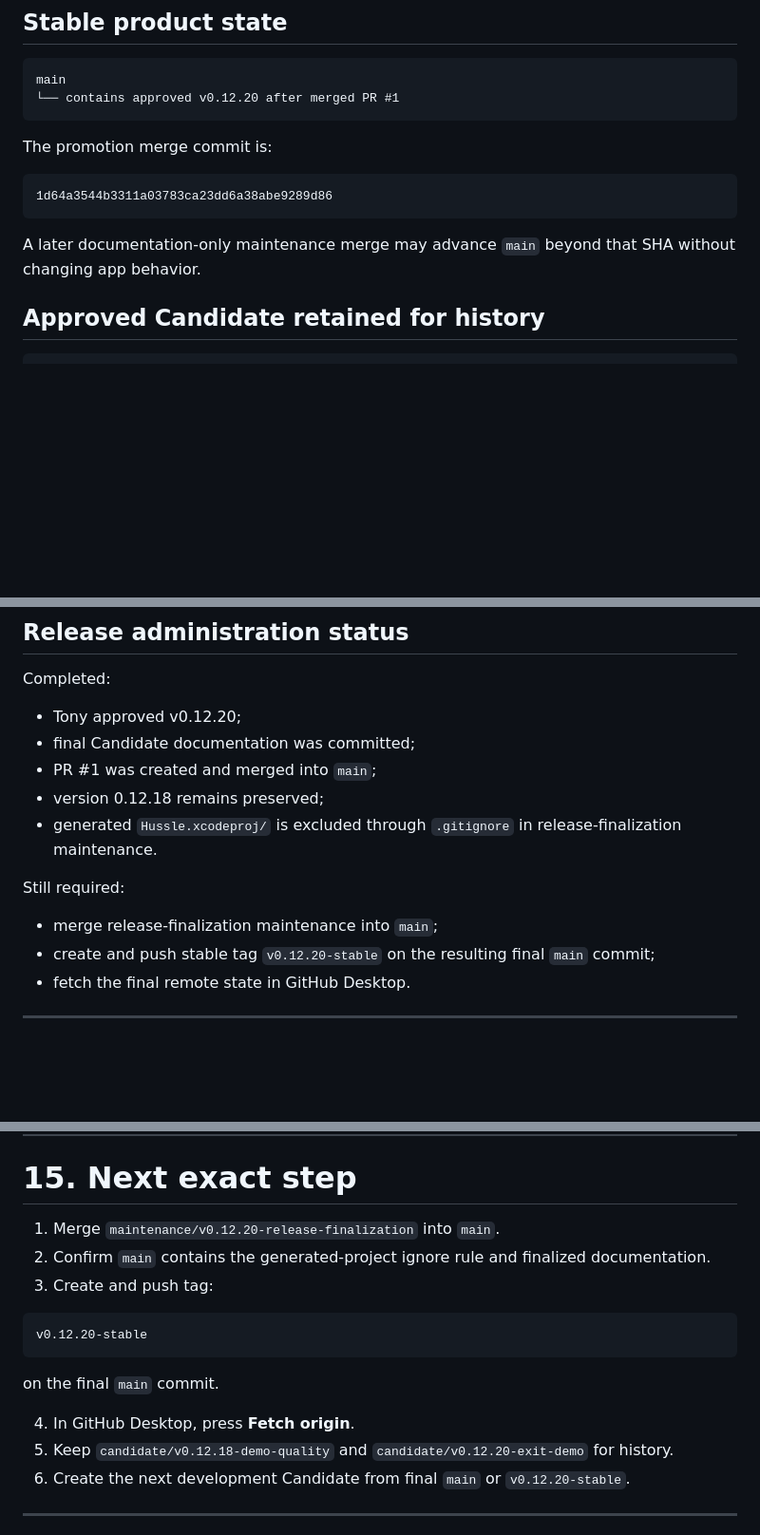
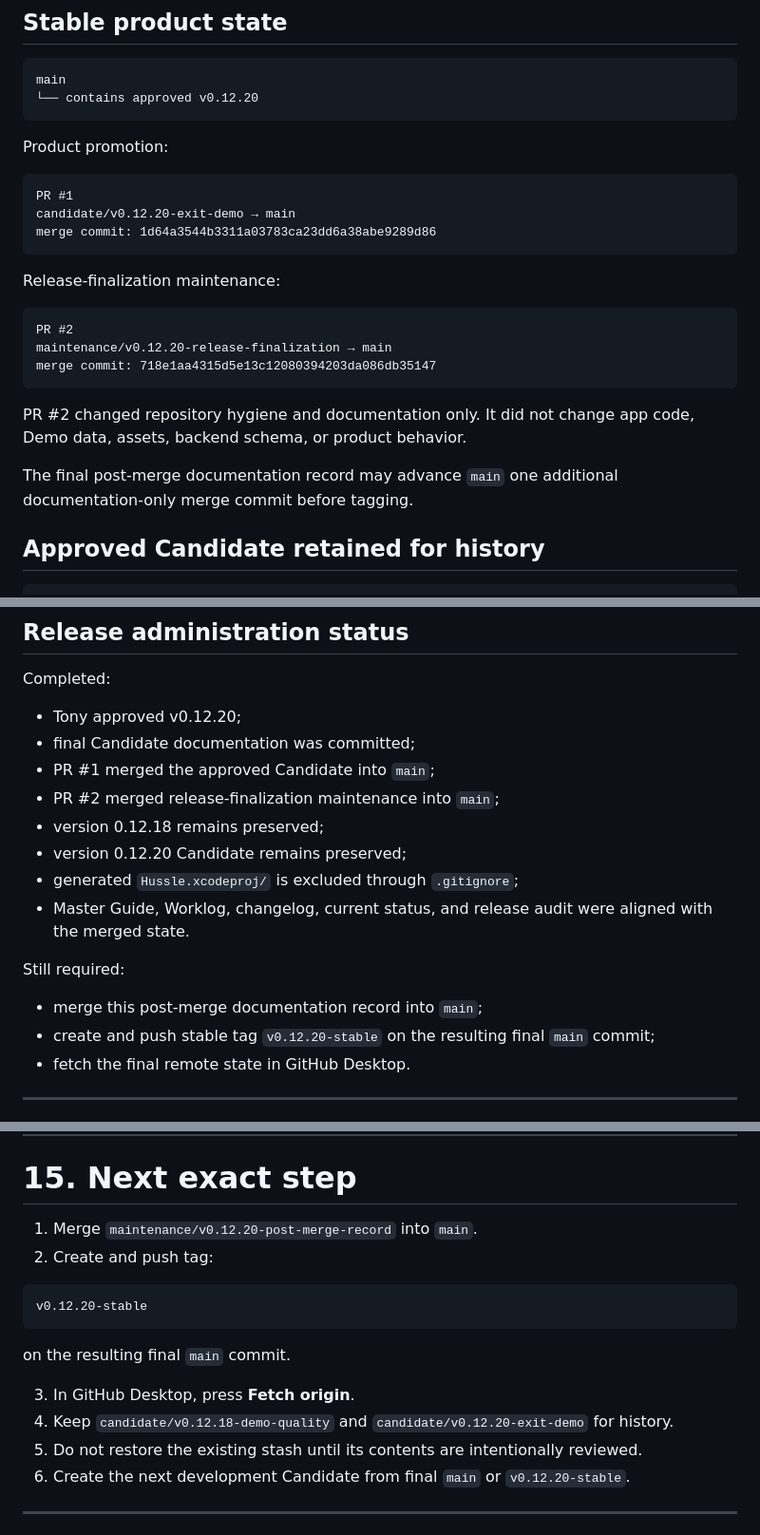
Before and after one commit to zhelabio-blip/hussle-ios, a Markdown page: HUSSLE_MASTER_GUIDE.md, 3 parts joined by grey strips. Shown at 95% size. GitHub-like rendering; blank space fills up the shorter version.

Commit message:
Record merged v0.12.20 finalization

````diff
--- a/HUSSLE_MASTER_GUIDE.md
+++ b/HUSSLE_MASTER_GUIDE.md
@@ -127,16 +129,28 @@ For v0.12.20:
 
 ```text
 main
-└── contains approved v0.12.20 after merged PR #1
+└── contains approved v0.12.20
 ```
 
-The promotion merge commit is:
+Product promotion:
 
 ```text
-1d64a3544b3311a03783ca23dd6a38abe9289d86
+PR #1
+candidate/v0.12.20-exit-demo → main
+merge commit: 1d64a3544b3311a03783ca23dd6a38abe9289d86
 ```
 
-A later documentation-only maintenance merge may advance `main` beyond that SHA without changing app behavior.
+Release-finalization maintenance:
+
+```text
+PR #2
+maintenance/v0.12.20-release-finalization → main
+merge commit: 718e1aa4315d5e13c12080394203da086db35147
+```
+
+PR #2 changed repository hygiene and documentation only. It did not change app code, Demo data, assets, backend schema, or product behavior.
+
+The final post-merge documentation record may advance `main` one additional documentation-only merge commit before tagging.
 
 ## Approved Candidate retained for history
 
@@ -163,13 +177,16 @@ Completed:
 
 - Tony approved v0.12.20;
 - final Candidate documentation was committed;
-- PR #1 was created and merged into `main`;
+- PR #1 merged the approved Candidate into `main`;
+- PR #2 merged release-finalization maintenance into `main`;
 - version 0.12.18 remains preserved;
-- generated `Hussle.xcodeproj/` is excluded through `.gitignore` in release-finalization maintenance.
+- version 0.12.20 Candidate remains preserved;
+- generated `Hussle.xcodeproj/` is excluded through `.gitignore`;
+- Master Guide, Worklog, changelog, current status, and release audit were aligned with the merged state.
 
 Still required:
 
-- merge release-finalization maintenance into `main`;
+- merge this post-merge documentation record into `main`;
 - create and push stable tag `v0.12.20-stable` on the resulting final `main` commit;
 - fetch the final remote state in GitHub Desktop.
 
@@ -592,18 +611,18 @@ New ideas go into backlog and do not override approved architecture, UX, workflo
 
 # 15. Next exact step
 
-1. Merge `maintenance/v0.12.20-release-finalization` into `main`.
-2. Confirm `main` contains the generated-project ignore rule and finalized documentation.
-3. Create and push tag:
+1. Merge `maintenance/v0.12.20-post-merge-record` into `main`.
+2. Create and push tag:
 
 ```text
 v0.12.20-stable
 ```
 
-on the final `main` commit.
+on the resulting final `main` commit.
 
-4. In GitHub Desktop, press **Fetch origin**.
-5. Keep `candidate/v0.12.18-demo-quality` and `candidate/v0.12.20-exit-demo` for history.
+3. In GitHub Desktop, press **Fetch origin**.
+4. Keep `candidate/v0.12.18-demo-quality` and `candidate/v0.12.20-exit-demo` for history.
+5. Do not restore the existing stash until its contents are intentionally reviewed.
 6. Create the next development Candidate from final `main` or `v0.12.20-stable`.
 
 ---
````
Also changed, not shown: other parts of HUSSLE_MASTER_GUIDE.md (+7 -3 lines).
